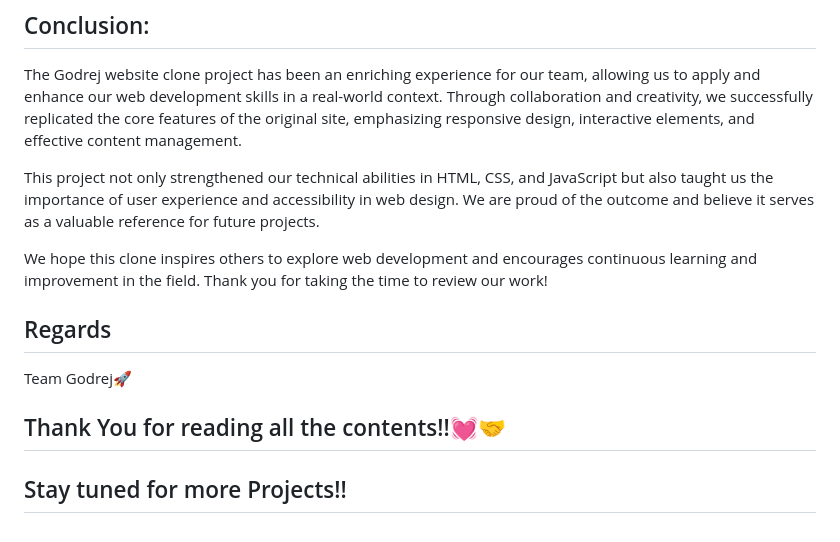
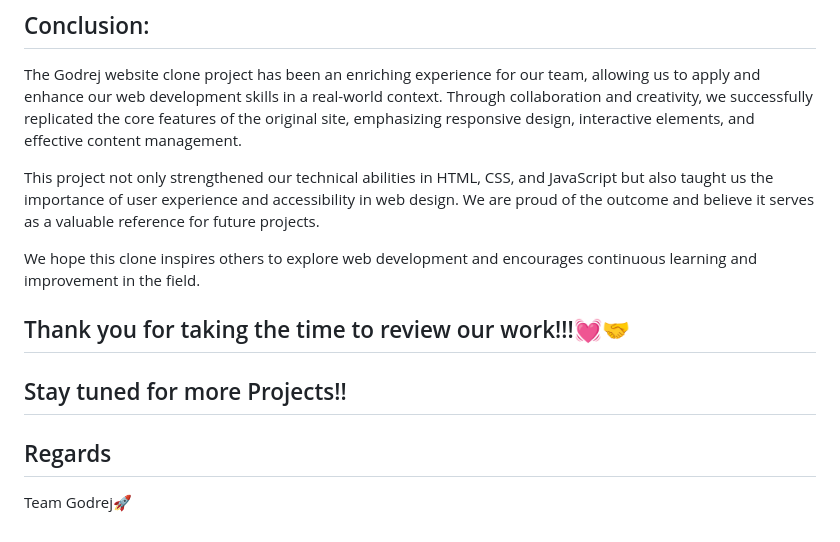
Before and after one commit to Surya-Annadurai-10/Godrej, a Markdown page: README.md, the part around the change printed below. Rendered like a GitHub page.

```diff
--- a/README.md
+++ b/README.md
@@ -149,13 +148,10 @@ The Godrej website clone project has been an enriching experience for our team,
 
 This project not only strengthened our technical abilities in HTML, CSS, and JavaScript but also taught us the importance of user experience and accessibility in web design. We are proud of the outcome and believe it serves as a valuable reference for future projects.
 
-We hope this clone inspires others to explore web development and encourages continuous learning and improvement in the field. Thank you for taking the time to review our work!
+We hope this clone inspires others to explore web development and encourages continuous learning and improvement in the field.
 
+## Thank you for taking the time to review our work!!!💓🤝
+## Stay tuned for more Projects!!
 
 ## Regards
 Team Godrej🚀
-
-
-
-## Thank You for reading all the contents!!💓🤝
-## Stay tuned for more Projects!!
```
Also changed, not shown: other parts of README.md (+1 -2 lines).
